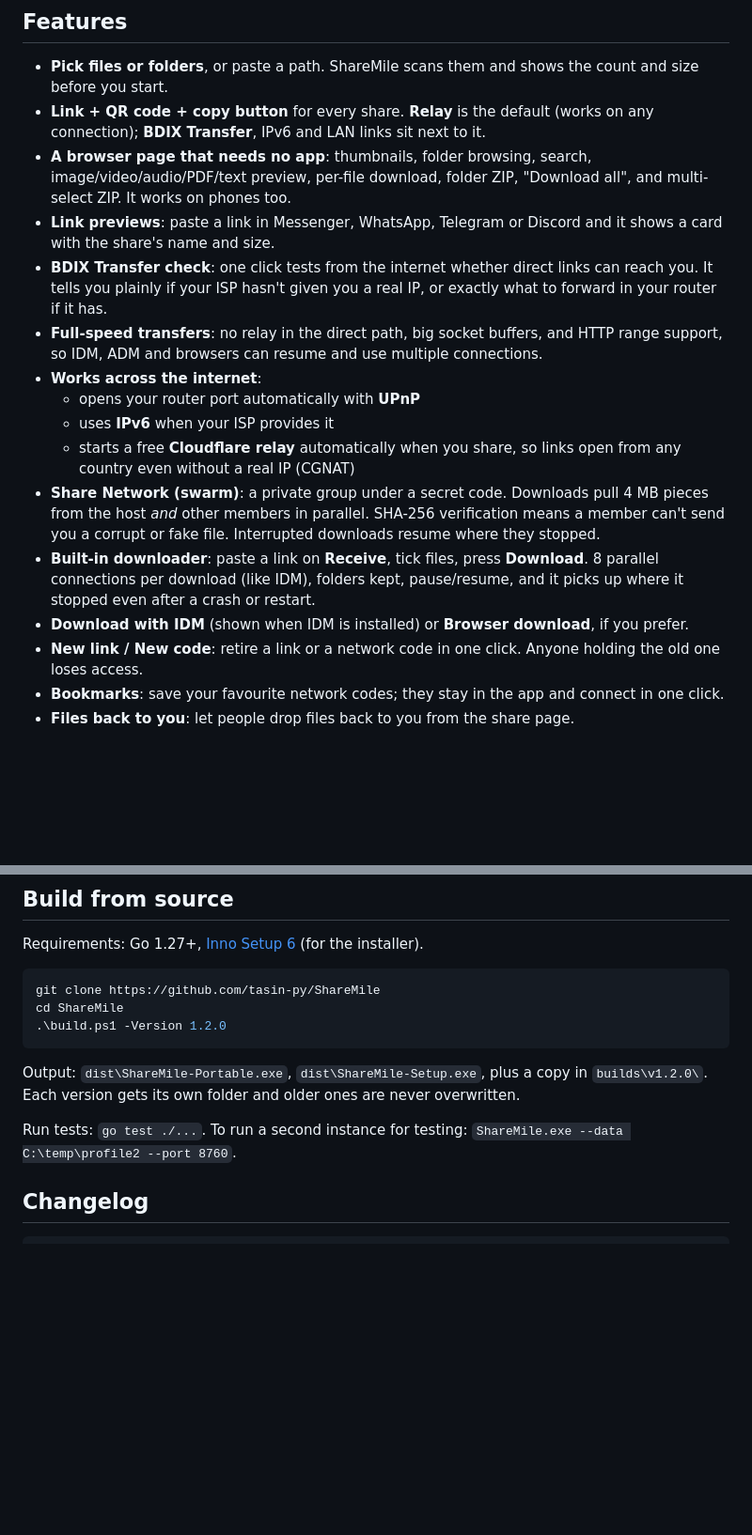
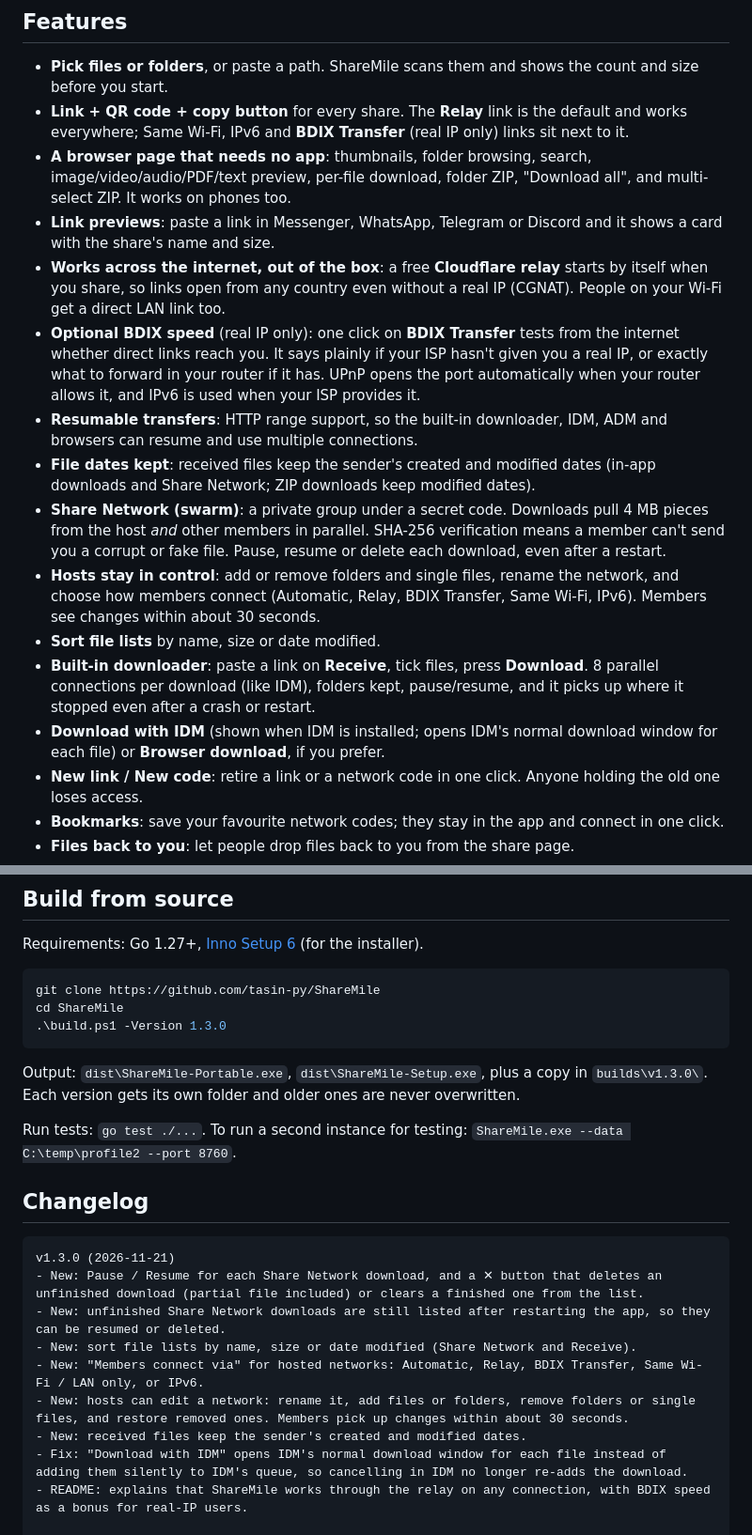
Before and after one commit to tasin-py/ShareMile, a Markdown page: README.md, 2 parts joined by grey strips. Shown at 94% size. Rendered like a GitHub page; blank space fills up the shorter version.

````diff
--- a/README.md
+++ b/README.md
@@ -56,18 +60,18 @@ It has two modes:
 ## Features
 
 - **Pick files or folders**, or paste a path. ShareMile scans them and shows the count and size before you start.
-- **Link + QR code + copy button** for every share. **Relay** is the default (works on any connection); **BDIX Transfer**, IPv6 and LAN links sit next to it.
+- **Link + QR code + copy button** for every share. The **Relay** link is the default and works everywhere; Same Wi-Fi, IPv6 and **BDIX Transfer** (real IP only) links sit next to it.
 - **A browser page that needs no app**: thumbnails, folder browsing, search, image/video/audio/PDF/text preview, per-file download, folder ZIP, "Download all", and multi-select ZIP. It works on phones too.
 - **Link previews**: paste a link in Messenger, WhatsApp, Telegram or Discord and it shows a card with the share's name and size.
-- **BDIX Transfer check**: one click tests from the internet whether direct links can reach you. It tells you plainly if your ISP hasn't given you a real IP, or exactly what to forward in your router if it has.
-- **Full-speed transfers**: no relay in the direct path, big socket buffers, and HTTP range support, so IDM, ADM and browsers can resume and use multiple connections.
-- **Works across the internet**:
-  - opens your router port automatically with **UPnP**
-  - uses **IPv6** when your ISP provides it
-  - starts a free **Cloudflare relay** automatically when you share, so links open from any country even without a real IP (CGNAT)
-- **Share Network (swarm)**: a private group under a secret code. Downloads pull 4 MB pieces from the host *and* other members in parallel. SHA-256 verification means a member can't send you a corrupt or fake file. Interrupted downloads resume where they stopped.
+- **Works across the internet, out of the box**: a free **Cloudflare relay** starts by itself when you share, so links open from any country even without a real IP (CGNAT). People on your Wi-Fi get a direct LAN link too.
+- **Optional BDIX speed** (real IP only): one click on **BDIX Transfer** tests from the internet whether direct links reach you. It says plainly if your ISP hasn't given you a real IP, or exactly what to forward in your router if it has. UPnP opens the port automatically when your router allows it, and IPv6 is used when your ISP provides it.
+- **Resumable transfers**: HTTP range support, so the built-in downloader, IDM, ADM and browsers can resume and use multiple connections.
+- **File dates kept**: received files keep the sender's created and modified dates (in-app downloads and Share Network; ZIP downloads keep modified dates).
+- **Share Network (swarm)**: a private group under a secret code. Downloads pull 4 MB pieces from the host *and* other members in parallel. SHA-256 verification means a member can't send you a corrupt or fake file. Pause, resume or delete each download, even after a restart.
+- **Hosts stay in control**: add or remove folders and single files, rename the network, and choose how members connect (Automatic, Relay, BDIX Transfer, Same Wi-Fi, IPv6). Members see changes within about 30 seconds.
+- **Sort file lists** by name, size or date modified.
 - **Built-in downloader**: paste a link on **Receive**, tick files, press **Download**. 8 parallel connections per download (like IDM), folders kept, pause/resume, and it picks up where it stopped even after a crash or restart.
-- **Download with IDM** (shown when IDM is installed) or **Browser download**, if you prefer.
+- **Download with IDM** (shown when IDM is installed; opens IDM's normal download window for each file) or **Browser download**, if you prefer.
 - **New link / New code**: retire a link or a network code in one click. Anyone holding the old one loses access.
 - **Bookmarks**: save your favourite network codes; they stay in the app and connect in one click.
 - **Files back to you**: let people drop files back to you from the share page.
@@ -197,15 +208,25 @@ Requirements: Go 1.27+, [Inno Setup 6](https://jrsoftware.org/isinfo.php) (for t
 ```powershell
 git clone https://github.com/tasin-py/ShareMile
 cd ShareMile
-.\build.ps1 -Version 1.2.0
+.\build.ps1 -Version 1.3.0
 ```
-Output: `dist\ShareMile-Portable.exe`, `dist\ShareMile-Setup.exe`, plus a copy in `builds\v1.2.0\`. Each version gets its own folder and older ones are never overwritten.
+Output: `dist\ShareMile-Portable.exe`, `dist\ShareMile-Setup.exe`, plus a copy in `builds\v1.3.0\`. Each version gets its own folder and older ones are never overwritten.
 
 Run tests: `go test ./...`. To run a second instance for testing: `ShareMile.exe --data C:\temp\profile2 --port 8760`.
 
 ## Changelog
 
 ```text
+v1.3.0 (2026-11-21)
+- New: Pause / Resume for each Share Network download, and a ✕ button that deletes an unfinished download (partial file included) or clears a finished one from the list.
+- New: unfinished Share Network downloads are still listed after restarting the app, so they can be resumed or deleted.
+- New: sort file lists by name, size or date modified (Share Network and Receive).
+- New: "Members connect via" for hosted networks: Automatic, Relay, BDIX Transfer, Same Wi-Fi / LAN only, or IPv6.
+- New: hosts can edit a network: rename it, add files or folders, remove folders or single files, and restore removed ones. Members pick up changes within about 30 seconds.
+- New: received files keep the sender's created and modified dates.
+- Fix: "Download with IDM" opens IDM's normal download window for each file instead of adding them silently to IDM's queue, so cancelling in IDM no longer re-adds the download.
+- README: explains that ShareMile works through the relay on any connection, with BDIX speed as a bonus for real-IP users.
+
 v1.2.0 (2026-11-21)
 - The portable download is now named ShareMile-Portable.exe (the installed app is still ShareMile.exe).
 - New: built-in downloader on the Receive page. Paste a link, tick files, press Download. 8 parallel connections, folders kept, pause/resume, and it resumes after a dropped connection, closing the app or a crash. Paste the sender's new link and an interrupted download continues.
````
Also changed, not shown: other parts of README.md (+21 -10 lines), docs/screenshots/app-network-host.png, docs/screenshots/app-network-join.png, docs/screenshots/app-quick-share.png, docs/screenshots/app-receive.png, 10 other files.
